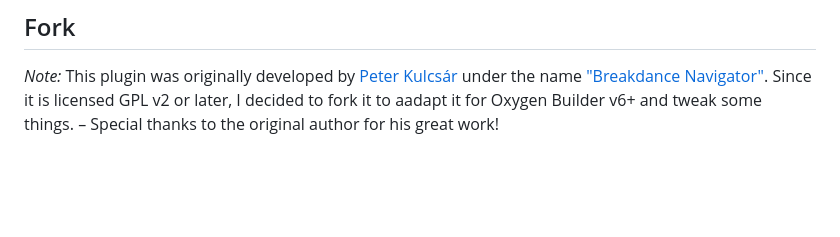
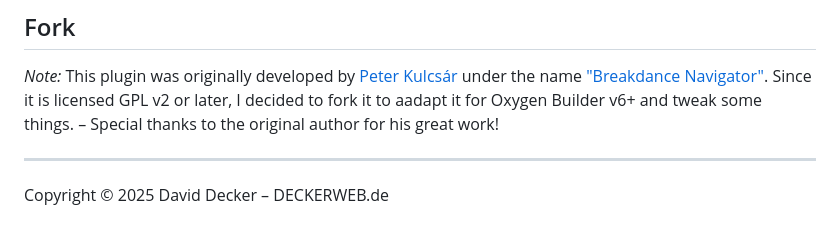
Before and after one commit to deckerweb/oxygen-quicknav, a Markdown page: README.md, the part around the change. Rendered like a GitHub page; blank space fills up the shorter version.

Commit message:
added copyright

```diff
--- a/README.md
+++ b/README.md
@@ -88,3 +88,7 @@ _Most of all:_ Have fun building great Oxygen 6+ powered sites!!! ;-)
 ## Fork
 
 _Note:_ This plugin was originally developed by [Peter Kulcsár](https://github.com/beamkiller) under the name ["Breakdance Navigator"](https://github.com/beamkiller/breakdance-navigator). Since it is licensed GPL v2 or later, I decided to fork it to aadapt it for Oxygen Builder v6+ and tweak some things. – Special thanks to the original author for his great work!
+
+---
+
+Copyright © 2025 David Decker – DECKERWEB.de
```
